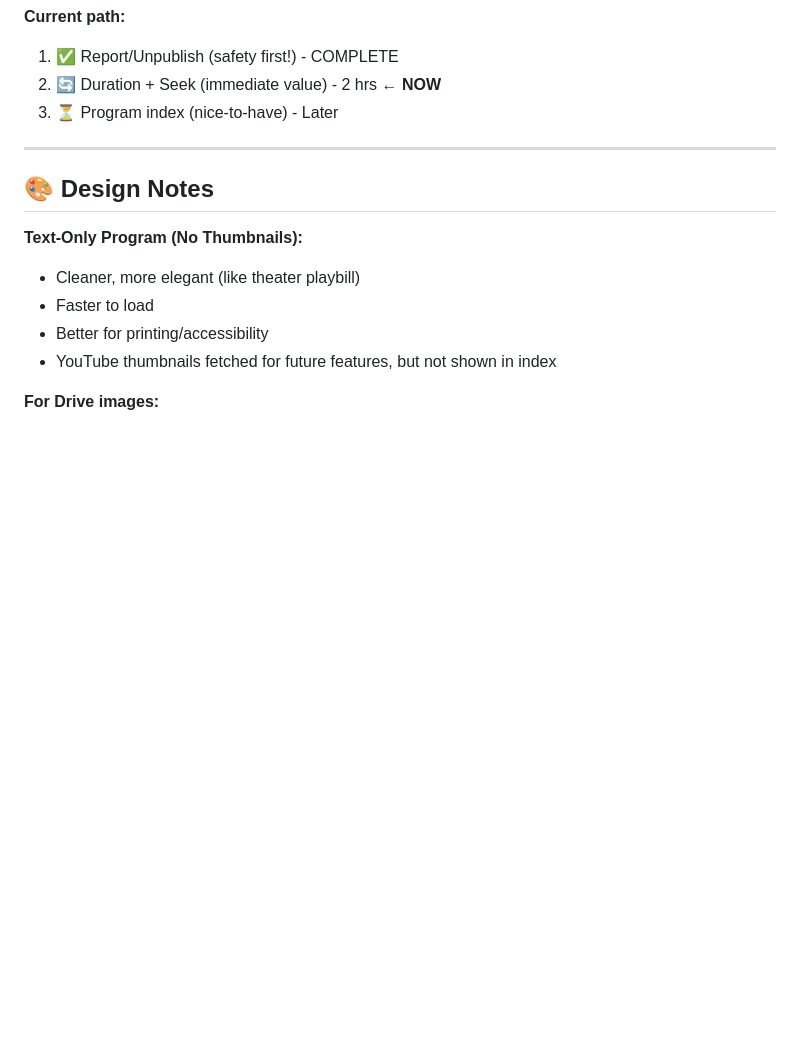
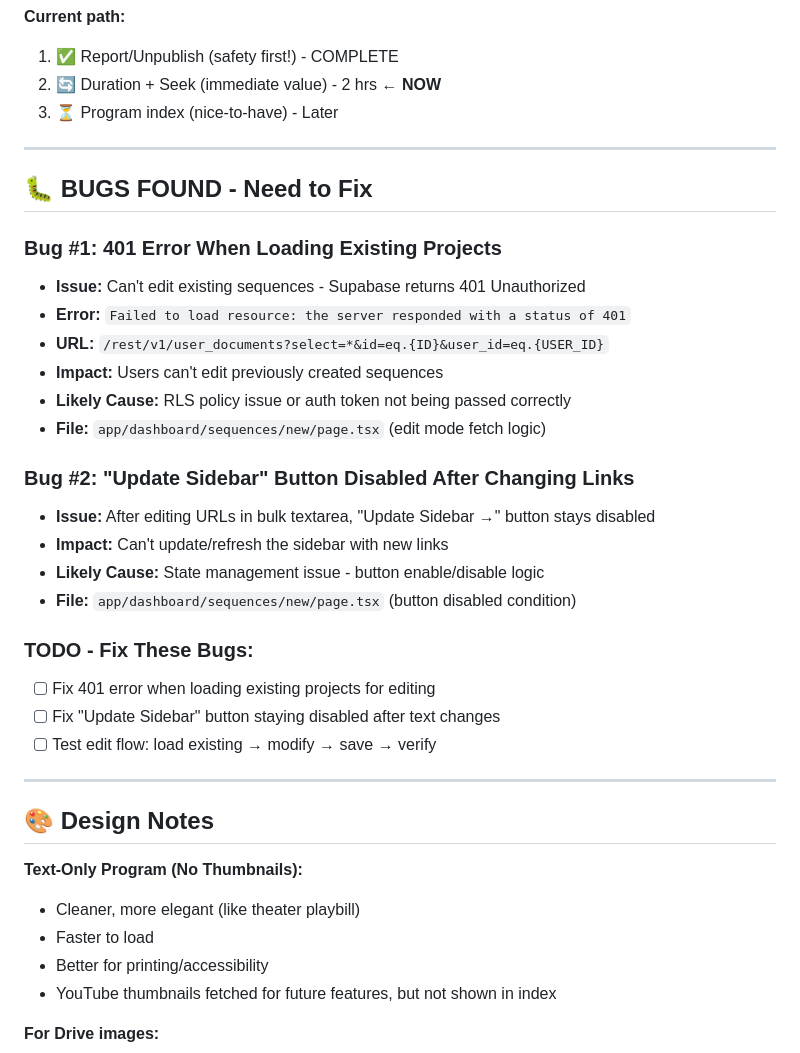
Before and after one commit to PlayfulProcess/recursive-landing, a Markdown page: FEATURE_clickable_program_index.md, the part around the change. Rendered like a GitHub page; blank space fills up the shorter version.

Commit message:
docs: Add bugs found during testing to feature plan

```diff
--- a/FEATURE_clickable_program_index.md
+++ b/FEATURE_clickable_program_index.md
@@ -399,6 +399,29 @@ function parseDuration(isoDuration) {
 
 ---
 
+## 🐛 BUGS FOUND - Need to Fix
+
+### Bug #1: 401 Error When Loading Existing Projects
+- **Issue:** Can't edit existing sequences - Supabase returns 401 Unauthorized
+- **Error:** `Failed to load resource: the server responded with a status of 401`
+- **URL:** `/rest/v1/user_documents?select=*&id=eq.{ID}&user_id=eq.{USER_ID}`
+- **Impact:** Users can't edit previously created sequences
+- **Likely Cause:** RLS policy issue or auth token not being passed correctly
+- **File:** `app/dashboard/sequences/new/page.tsx` (edit mode fetch logic)
+
+### Bug #2: "Update Sidebar" Button Disabled After Changing Links
+- **Issue:** After editing URLs in bulk textarea, "Update Sidebar →" button stays disabled
+- **Impact:** Can't update/refresh the sidebar with new links
+- **Likely Cause:** State management issue - button enable/disable logic
+- **File:** `app/dashboard/sequences/new/page.tsx` (button disabled condition)
+
+### TODO - Fix These Bugs:
+- [ ] Fix 401 error when loading existing projects for editing
+- [ ] Fix "Update Sidebar" button staying disabled after text changes
+- [ ] Test edit flow: load existing → modify → save → verify
+
+---
+
 ## 🎨 Design Notes
 
 **Text-Only Program (No Thumbnails):**
```
